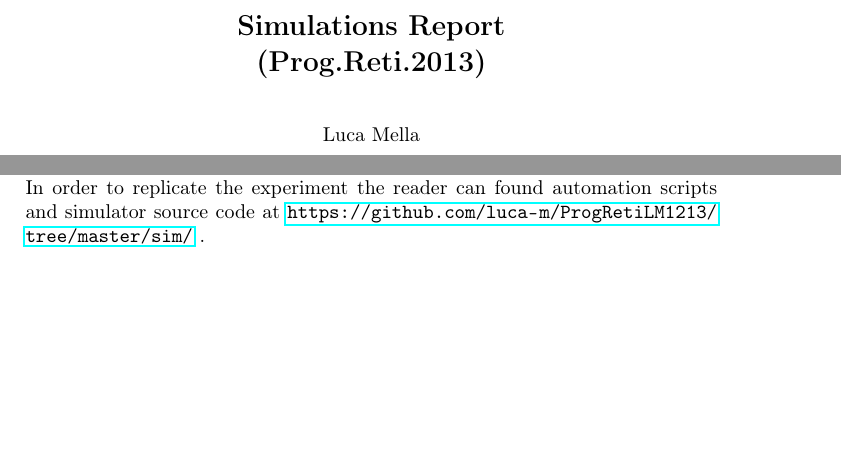
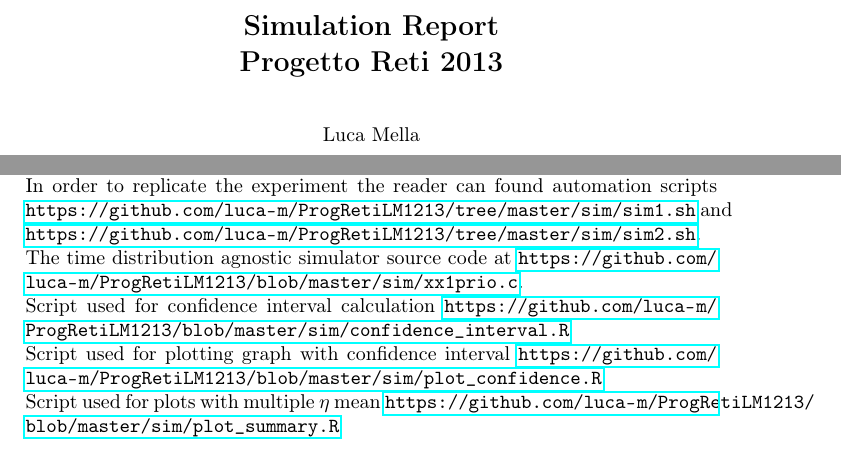
Before and after one commit to luca-m/ProgRetiLM1213, a LaTeX paper (report/reportSim.tex): two parts of pages 1 and 10 of 10, joined at a grey line, cut so that both start at the same text, the shorter picture padded with empty space. Compiled offline with pdfLaTeX; a LaTeX package or settings file that is missing is left out.

Commit message:
report sim draft1

```diff
--- a/report/reportSim.tex
+++ b/report/reportSim.tex
@@ -89,7 +89,7 @@
 
 \begin{document}
 
-\title{Simulations Report\\(Prog.Reti.2013)}
+\title{Simulation Report\\Progetto Reti 2013}
 
 \author{\xauthA}
 
@@ -279,6 +279,11 @@ As shown in fig.\ref{fig:mm1_3class_3_all} this case is slightly different than
 
 \section{Data Set and Simulation Scripts}
 For sake of completeness additional plots of the described experiments are published at \url{https://github.com/luca-m/ProgRetiLM1213/tree/master/sim/results} where ere are present more detailed plots with 95\% confidence interval.\\
-In order to replicate the experiment the reader can found automation scripts and simulator source code at \url{https://github.com/luca-m/ProgRetiLM1213/tree/master/sim/} .
+In order to replicate the experiment the reader can found automation scripts \url{https://github.com/luca-m/ProgRetiLM1213/tree/master/sim/sim1.sh} and \url{https://github.com/luca-m/ProgRetiLM1213/tree/master/sim/sim2.sh}.\\
+The time distribution agnostic simulator source code at \url{https://github.com/luca-m/ProgRetiLM1213/blob/master/sim/xx1prio.c}. \\
+Script used for confidence interval calculation \url{https://github.com/luca-m/ProgRetiLM1213/blob/master/sim/confidence_interval.R} \\
+Script used for plotting graph with confidence interval \url{https://github.com/luca-m/ProgRetiLM1213/blob/master/sim/plot_confidence.R}\\
+Script used for plots with multiple $\eta$ mean \url{https://github.com/luca-m/ProgRetiLM1213/blob/master/sim/plot_summary.R}
+
 
 \end{document}
```
Also changed, not shown: 1 other file.
